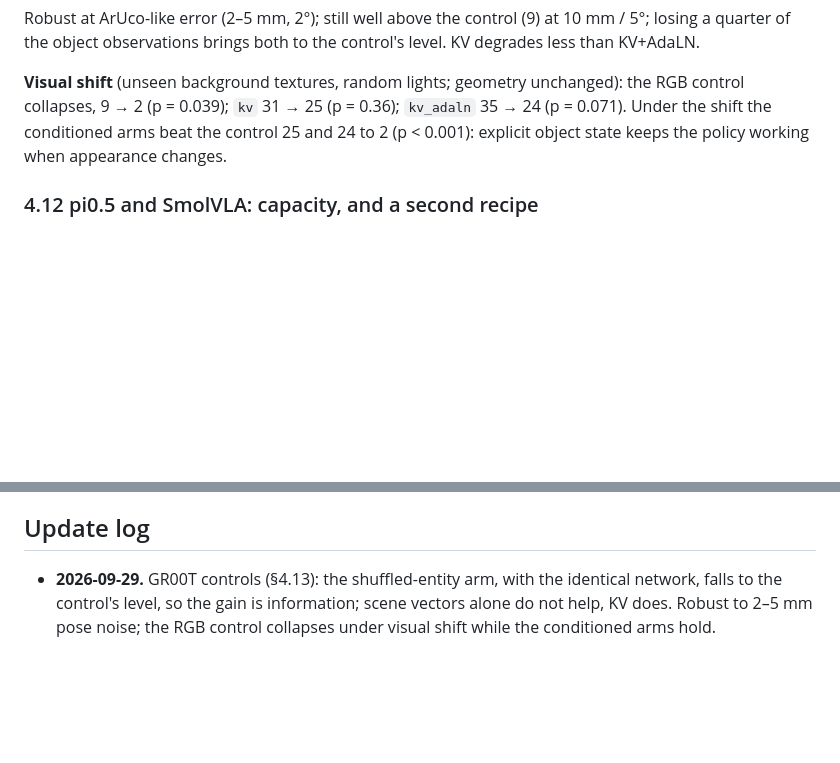
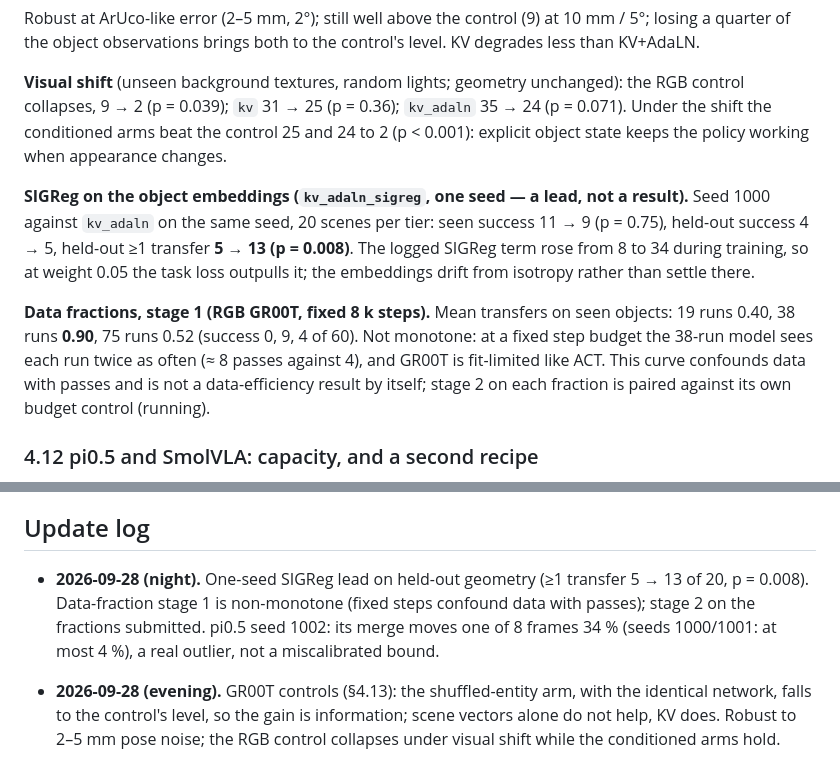
Before and after one commit to Alonso94/OCT_VLA, a Markdown page: docs/research_questions.md, 2 parts joined by grey strips. GitHub-like rendering; blank space fills up the shorter version.

Commit message:
docs(research_questions): SIGReg one-seed lead, data-fraction stage 1, pi0.5 seed-1002 merge diagnosis
Co-Authored-By: Claude Opus 5.5 (1M context) <noreply@anthropic.com>

```diff
--- a/docs/research_questions.md
+++ b/docs/research_questions.md
@@ -746,6 +746,20 @@ unchanged): the RGB control collapses, 9 → 2 (p = 0.039); `kv` 31 → 25
 arms beat the control 25 and 24 to 2 (p < 0.001): explicit object state keeps
 the policy working when appearance changes.
 
+**SIGReg on the object embeddings (`kv_adaln_sigreg`, one seed — a lead, not a
+result).** Seed 1000 against `kv_adaln` on the same seed, 20 scenes per tier:
+seen success 11 → 9 (p = 0.75), held-out success 4 → 5, held-out ≥1 transfer
+**5 → 13 (p = 0.008)**. The logged SIGReg term rose from 8 to 34 during
+training, so at weight 0.05 the task loss outpulls it; the embeddings drift
+from isotropy rather than settle there.
+
+**Data fractions, stage 1 (RGB GR00T, fixed 8 k steps).** Mean transfers on
+seen objects: 19 runs 0.40, 38 runs **0.90**, 75 runs 0.52 (success 0, 9, 4 of
+60). Not monotone: at a fixed step budget the 38-run model sees each run twice
+as often (≈ 8 passes against 4), and GR00T is fit-limited like ACT. This curve
+confounds data with passes and is not a data-efficiency result by itself;
+stage 2 on each fraction is paired against its own budget control (running).
+
 ### 4.12 pi0.5 and SmolVLA: capacity, and a second recipe
 
 The first pi0.5/SmolVLA stage 2 (default recipe) mostly did not run: pi0.5's
@@ -872,7 +886,12 @@ lookup) to 16, and is tested on the bowl → cup category holdout.
 
 ## Update log
 
-- **2026-09-29.** GR00T controls (§4.13): the shuffled-entity arm, with the
+- **2026-09-28 (night).** One-seed SIGReg lead on held-out geometry (≥1
+  transfer 5 → 13 of 20, p = 0.008). Data-fraction stage 1 is non-monotone
+  (fixed steps confound data with passes); stage 2 on the fractions submitted.
+  pi0.5 seed 1002: its merge moves one of 8 frames 34 % (seeds 1000/1001: at
+  most 4 %), a real outlier, not a miscalibrated bound.
+- **2026-09-28 (evening).** GR00T controls (§4.13): the shuffled-entity arm, with the
   identical network, falls to the control's level, so the gain is information;
   scene vectors alone do not help, KV does. Robust to 2–5 mm pose noise; the
   RGB control collapses under visual shift while the conditioned arms hold.
```
